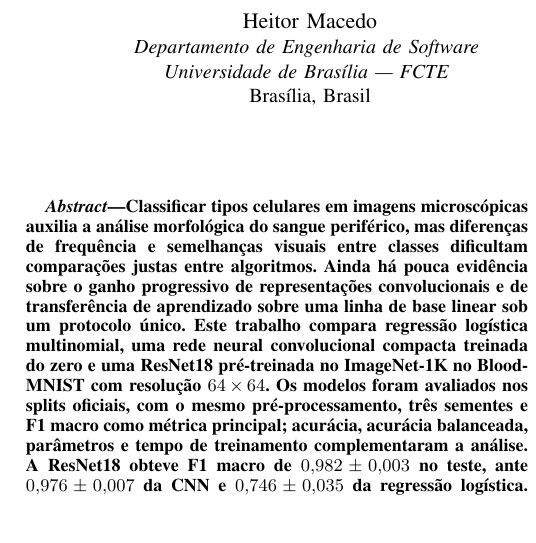
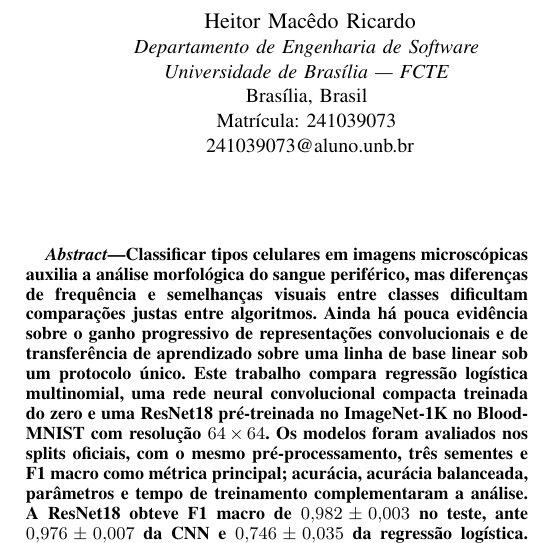
Before and after one commit to HeitorM50/IA2-2026.2, a LaTeX paper (artigo-1/paper/main.tex): part of one column of page 1 of 4, cut at the place of the change, the shorter picture padded with empty space. Compiled offline with pdfLaTeX; a missing font is replaced by an installed copy or a similar font; a LaTeX package or settings file that is missing is left out.

Commit message:
docs: adiciona dados institucionais dos autores

```diff
--- a/artigo-1/paper/main.tex
+++ b/artigo-1/paper/main.tex
@@ -28,19 +28,22 @@
 
 \begin{document}
 
-% Dados institucionais ainda precisam ser confirmados pelos autores antes da entrega.
 \title{Comparação entre Regressão Logística, CNN e ResNet18 na Classificação de Células do BloodMNIST}
 
 \author{
-\IEEEauthorblockN{Heitor Macedo}
+\IEEEauthorblockN{Heitor Macêdo Ricardo}
 \IEEEauthorblockA{\textit{Departamento de Engenharia de Software} \\
 \textit{Universidade de Brasília --- FCTE} \\
-Brasília, Brasil}
+Brasília, Brasil \\
+Matrícula: 241039073 \\
+241039073@aluno.unb.br}
 \and
 \IEEEauthorblockN{Gustavo Xavier Evangelista}
 \IEEEauthorblockA{\textit{Departamento de Engenharia de Software} \\
 \textit{Universidade de Brasília --- FCTE} \\
-Brasília, Brasil}
+Brasília, Brasil \\
+Matrícula: 241025247 \\
+241025247@aluno.unb.br}
 }
 
 \maketitle
```
